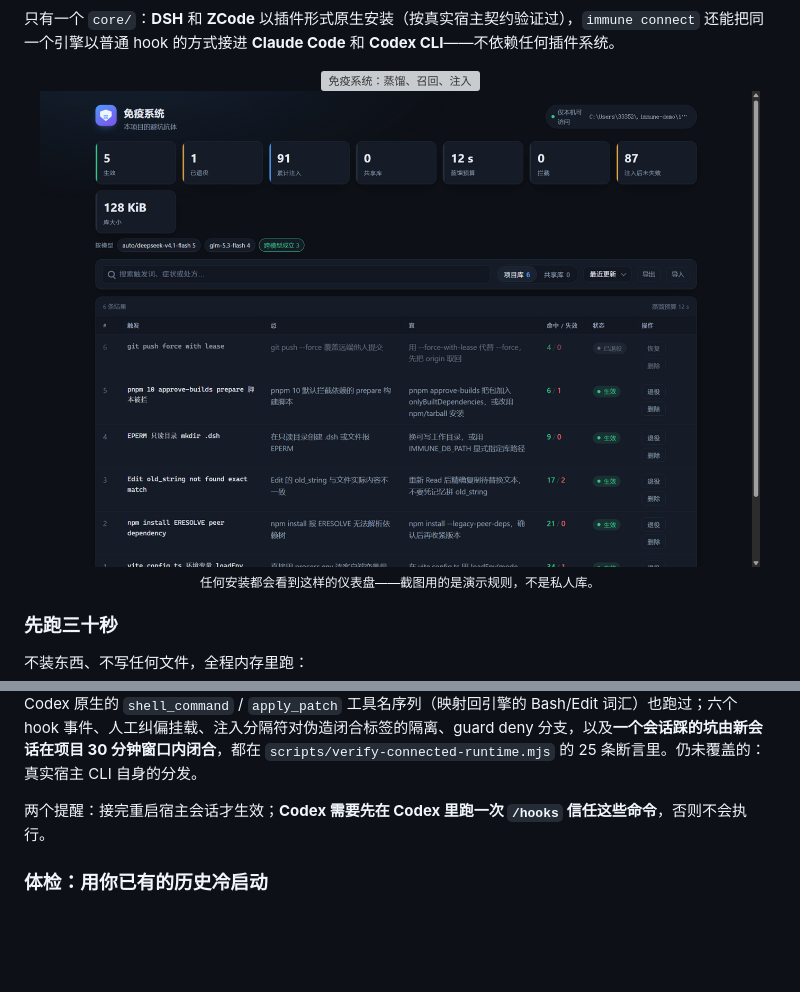
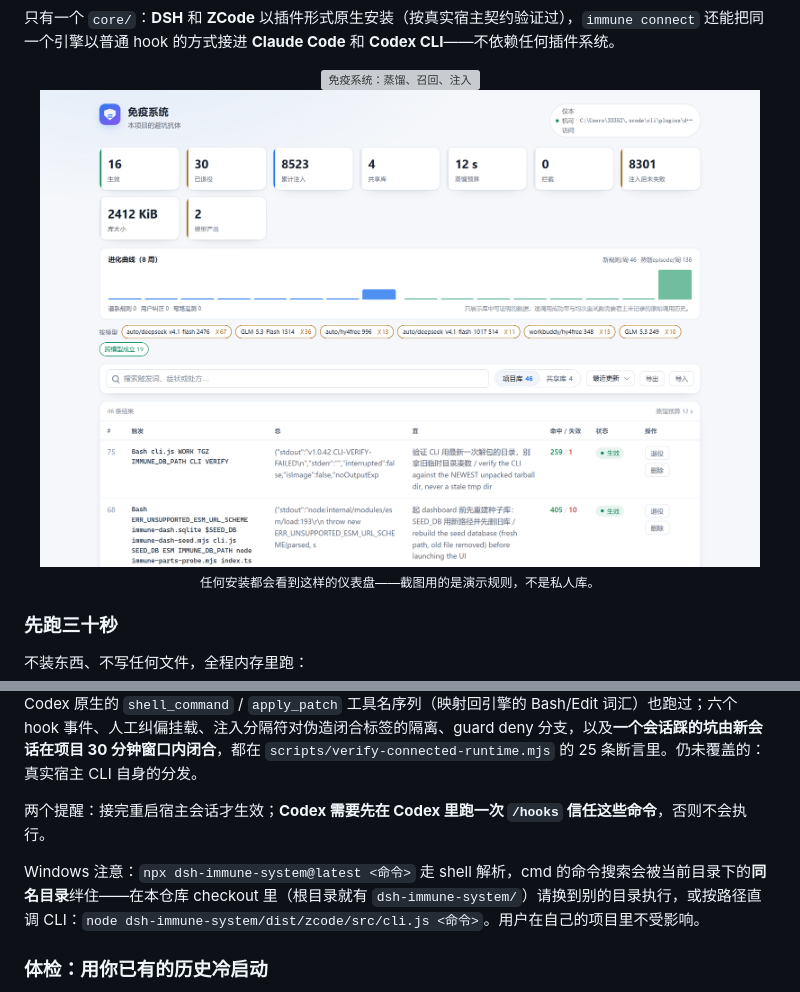
Before and after one commit to meat-daemon-404/agent-immune, a Markdown page: README.zh-CN.md, 2 parts joined by grey strips. Rendered like a GitHub page; pictures changed too: docs/dashboard.png; blank space fills up the shorter version; grey boxes are pictures that could not be loaded.

```diff
--- a/README.zh-CN.md
+++ b/README.zh-CN.md
@@ -84,6 +84,8 @@ npx dsh-immune-system@latest connect codex         # 写 ~/.codex/hooks.json
 它做的事：把引擎复制到固定的 `~/.dsh-immune/` 安装位（这样钩子不随 npx 缓存清理或包升级而失效），往宿主自己的配置里合并 hook 条目（Codex 五个——它没有 `PostToolUseFailure` 事件，Claude Code 六个）并指向该固定副本，用户的其它配置一概不动；首次写入前留一份 `.bak-immune` 备份；重复执行是空操作（`--refresh` 强制重灌）；旧版 connect 留下的 npx 缓存路径会被原地升级；`connect <host> --remove` 只摘走 immune 的条目，最后一个宿主卸载时顺带删除 `~/.dsh-immune/`。不带宿主参数的 `connect` 会探测这台机器实际装了哪些宿主（`~/.claude`、`~/.codex`）并逐一幂等接入——ZCode 也会被探测到，但只报告不写入，因为 ZCode 走自己的插件市场安装。`connect --status` 保留只读巡检；`immune doctor` 会对失效的钩子路径报警并给出修复命令。hook 载荷契约就是 ZCode 适配器已经在说的那套（同样的 `hookSpecificOutput` 注入格式），所以不需要按宿主另写适配代码——而且 vendor 运行时已在**零宿主环境变量**下端到端验证过（`scripts/verify-connected-runtime.mjs`）：库经回退链落位、事件在回合末蒸馏、新会话拿到注入；连 Codex 原生的 `shell_command` / `apply_patch` 工具名序列（映射回引擎的 Bash/Edit 词汇）也跑过；六个 hook 事件、人工纠偏挂载、注入分隔符对伪造闭合标签的隔离、guard deny 分支，以及**一个会话踩的坑由新会话在项目 30 分钟窗口内闭合**，都在 `scripts/verify-connected-runtime.mjs` 的 25 条断言里。仍未覆盖的：真实宿主 CLI 自身的分发。
 
 两个提醒：接完重启宿主会话才生效；**Codex 需要先在 Codex 里跑一次 `/hooks` 信任这些命令**，否则不会执行。
+
+Windows 注意：`npx dsh-immune-system@latest <命令>` 走 shell 解析，cmd 的命令搜索会被当前目录下的**同名目录**绊住——在本仓库 checkout 里（根目录就有 `dsh-immune-system/`）请换到别的目录执行，或按路径直调 CLI：`node dsh-immune-system/dist/zcode/src/cli.js <命令>`。用户在自己的项目里不受影响。
 
 ### 体检：用你已有的历史冷启动
 
```
Also changed, not shown: README.md (+7 -0 lines).
